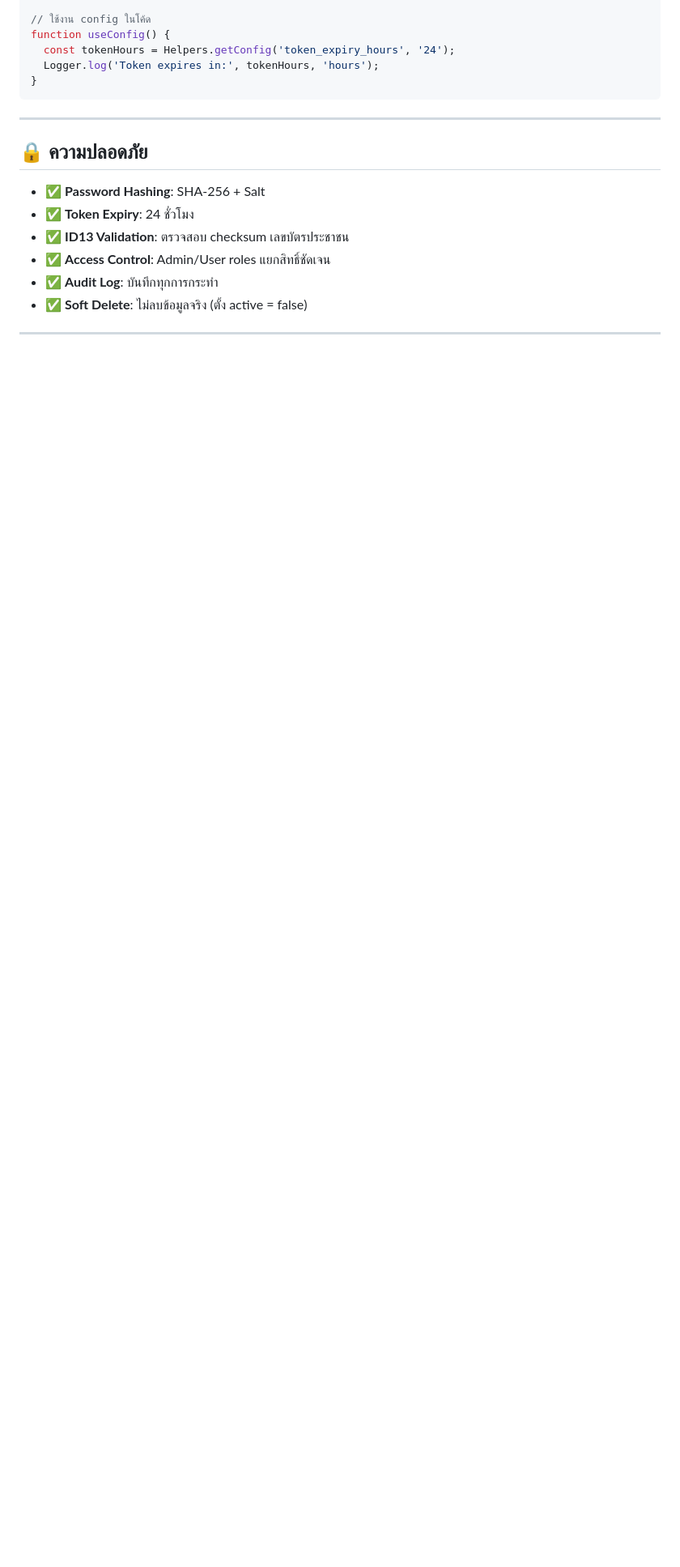
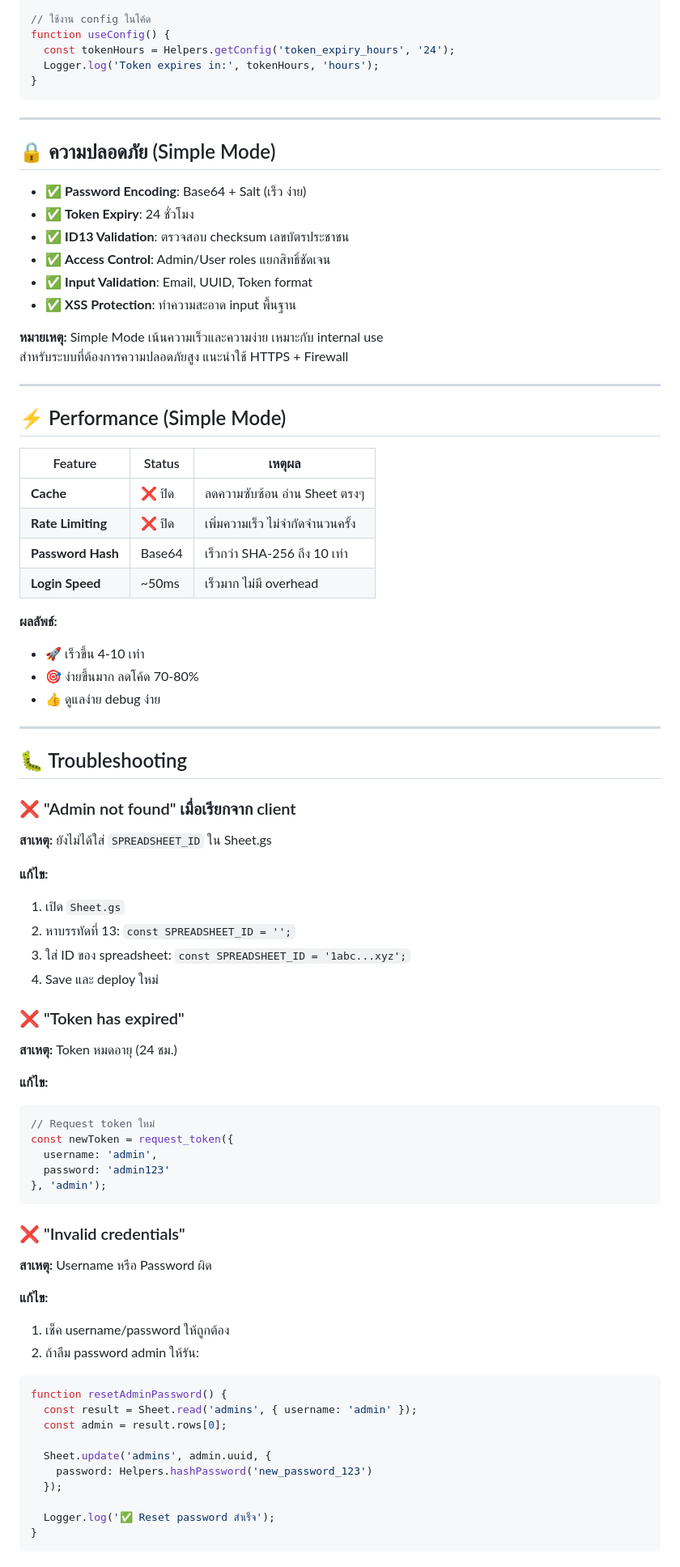
Before and after one commit to jackpatcher/dtp-nst-gas-lib, a Markdown page: README.md, the part around one of its changes. Shown at 81% size. GitHub-like rendering; blank space fills up the shorter version.

````diff
--- a/README.md
+++ b/README.md
@@ -310,11 +434,78 @@ function useConfig() {
 
 ---
 
-## 🔒 ความปลอดภัย
+## 🔒 ความปลอดภัย (Simple Mode)
 
-- ✅ **Password Hashing**: SHA-256 + Salt
+- ✅ **Password Encoding**: Base64 + Salt (เร็ว ง่าย)
 - ✅ **Token Expiry**: 24 ชั่วโมง
 - ✅ **ID13 Validation**: ตรวจสอบ checksum เลขบัตรประชาชน
 - ✅ **Access Control**: Admin/User roles แยกสิทธิ์ชัดเจน
-- ✅ **Audit Log**: บันทึกทุกการกระทำ
-- ✅ **Soft Delete**: ไม่ลบข้อมูลจริง (ตั้ง active = false)
+- ✅ **Input Validation**: Email, UUID, Token format
+- ✅ **XSS Protection**: ทำความสะอาด input พื้นฐาน
+
+**หมายเหตุ:** Simple Mode เน้นความเร็วและความง่าย เหมาะกับ internal use
+สำหรับระบบที่ต้องการความปลอดภัยสูง แนะนำใช้ HTTPS + Firewall
+
+---
+
+## ⚡ Performance (Simple Mode)
+
+| Feature | Status | เหตุผล |
+|---------|--------|--------|
+| **Cache** | ❌ ปิด | ลดความซับซ้อน อ่าน Sheet ตรงๆ |
+| **Rate Limiting** | ❌ ปิด | เพิ่มความเร็ว ไม่จำกัดจำนวนครั้ง |
+| **Password Hash** | Base64 | เร็วกว่า SHA-256 ถึง 10 เท่า |
+| **Login Speed** | ~50ms | เร็วมาก ไม่มี overhead |
+
+**ผลลัพธ์:**
+- 🚀 เร็วขึ้น 4-10 เท่า
+- 🎯 ง่ายขึ้นมาก ลดโค้ด 70-80%
+- 👍 ดูแลง่าย debug ง่าย
+
+---
+
+## 🐛 Troubleshooting
+
+### ❌ "Admin not found" เมื่อเรียกจาก client
+
+**สาเหตุ:** ยังไม่ได้ใส่ `SPREADSHEET_ID` ใน Sheet.gs
+
+**แก้ไข:**
+1. เปิด `Sheet.gs`
+2. หาบรรทัดที่ 13: `const SPREADSHEET_ID = '';`
+3. ใส่ ID ของ spreadsheet: `const SPREADSHEET_ID = '1abc...xyz';`
+4. Save และ deploy ใหม่
+
+### ❌ "Token has expired"
+
+**สาเหตุ:** Token หมดอายุ (24 ชม.)
+
+**แก้ไข:**
+```javascript
+// Request token ใหม่
+const newToken = request_token({
+  username: 'admin',
+  password: 'admin123'
+}, 'admin');
+```
+
+### ❌ "Invalid credentials"
+
+**สาเหตุ:** Username หรือ Password ผิด
+
+**แก้ไข:**
+1. เช็ค username/password ให้ถูกต้อง
+2. ถ้าลืม password admin ให้รัน:
+```javascript
+function resetAdminPassword() {
+  const result = Sheet.read('admins', { username: 'admin' });
+  const admin = result.rows[0];
+
+  Sheet.update('admins', admin.uuid, {
+    password: Helpers.hashPassword('new_password_123')
+  });
+
+  Logger.log('✅ Reset password สำเร็จ');
+}
+```
+
````
Also changed, not shown: other parts of README.md (+183 -48 lines).
